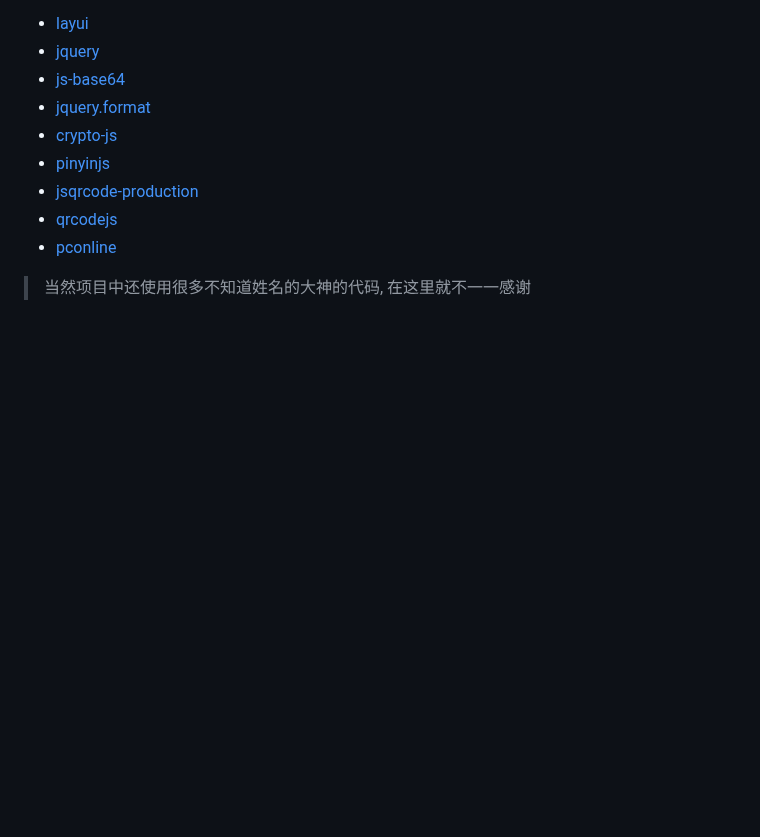
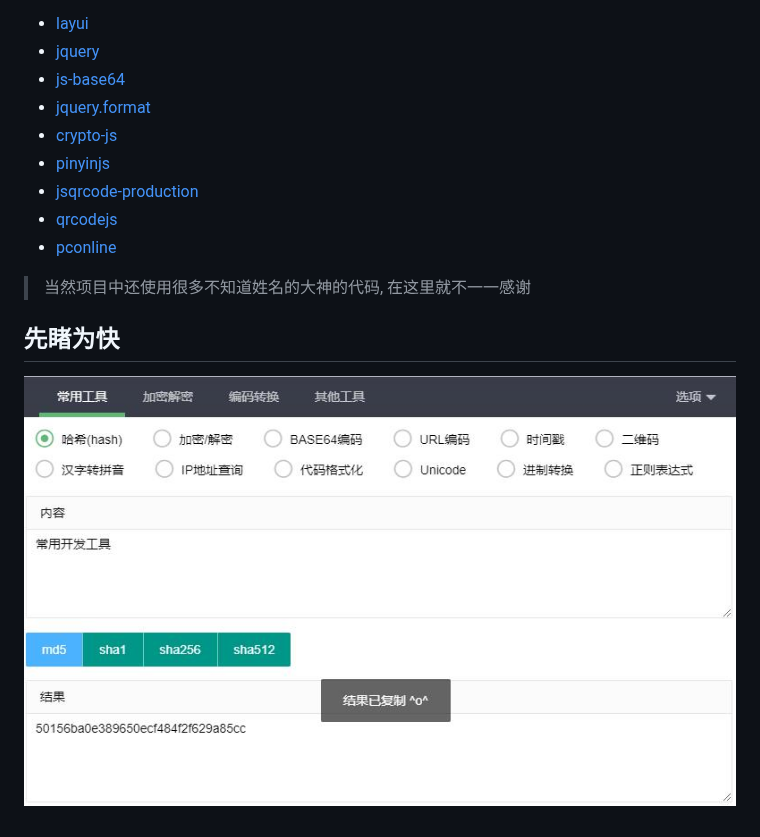
Before and after one commit to baiy/Ctool, a Markdown page: README.md, the part around the change. Drawn GitHub-style; pictures changed too: dome.jpg (added); blank space fills up the shorter version.

Commit message:
更新

```diff
--- a/README.md
+++ b/README.md
@@ -37,3 +37,6 @@
  - [pconline](http://whois.pconline.com.cn/)
 
  > 当然项目中还使用很多不知道姓名的大神的代码, 在这里就不一一感谢
+
+ ## 先睹为快
+ ![](dome.jpg)
```
